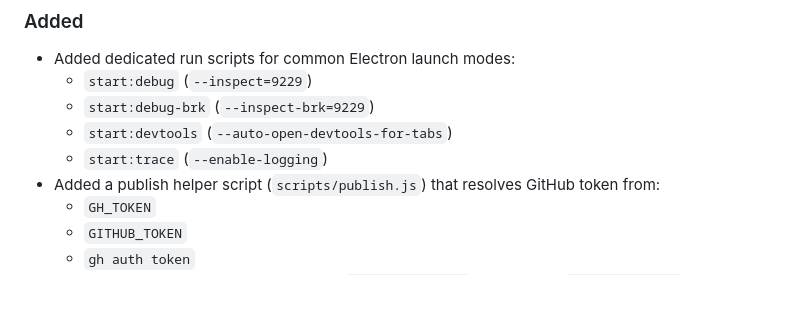
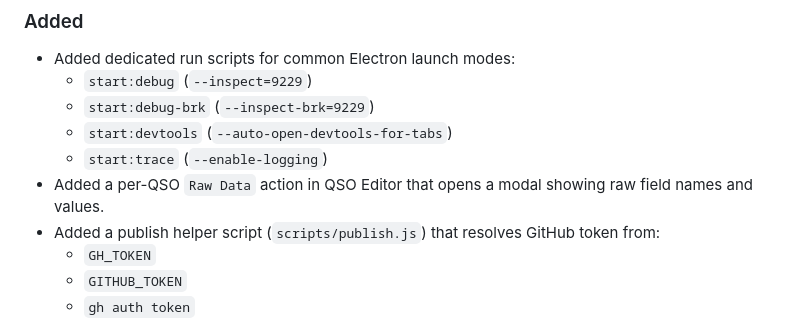
Before and after one commit to hitechwizard/wsjtx-relay, a Markdown page: electron/CHANGELOG.md, the part around the change. GitHub-like rendering; blank space fills up the shorter version.

Commit message:
Updated changelog

```diff
--- a/electron/CHANGELOG.md
+++ b/electron/CHANGELOG.md
@@ -9,6 +9,7 @@
   - `start:debug-brk` (`--inspect-brk=9229`)
   - `start:devtools` (`--auto-open-devtools-for-tabs`)
   - `start:trace` (`--enable-logging`)
+- Added a per-QSO `Raw Data` action in QSO Editor that opens a modal showing raw field names and values.
 - Added a publish helper script (`scripts/publish.js`) that resolves GitHub token from:
   - `GH_TOKEN`
   - `GITHUB_TOKEN`
```
